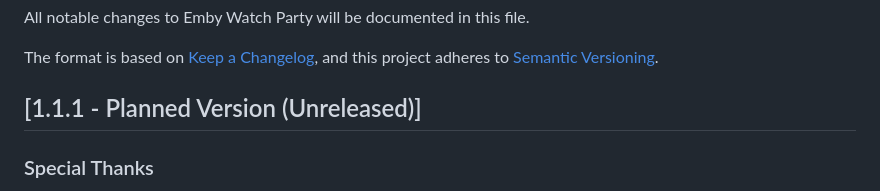
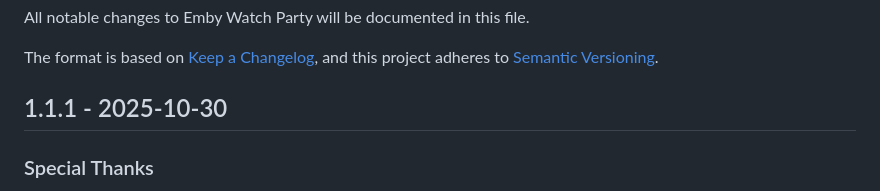
Before and after one commit to Oratorian/emby-watchparty, a Markdown page: CHANGELOG.md, the part around the change. GitHub-like rendering.

Commit message:
Official RElease of v1.1.1

```diff
--- a/CHANGELOG.md
+++ b/CHANGELOG.md
@@ -5,7 +5,7 @@ All notable changes to Emby Watch Party will be documented in this file.
 The format is based on [Keep a Changelog](https://keepachangelog.com/en/1.0.0/),
 and this project adheres to [Semantic Versioning](https://semver.org/spec/v2.0.0.html).
 
-## [1.1.1 - Planned Version (Unreleased)]
+## 1.1.1 - 2025-10-30
 
 ### Special Thanks
 Special thanks to **[QuackMasterDan](https://emby.media/community/index.php?/profile/1658172-quackmasterdan/)** for his dedication in testing and providing valuable feedback throughout development!
```
